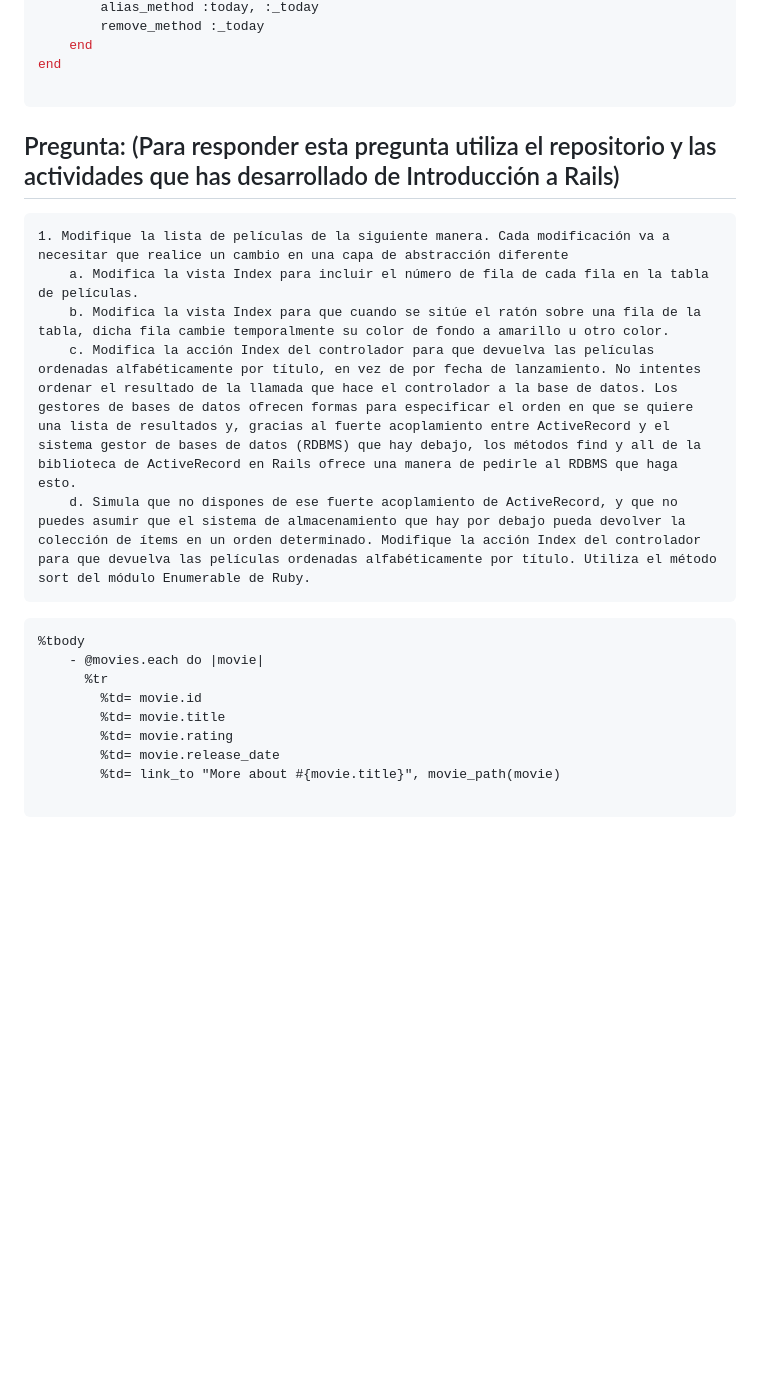
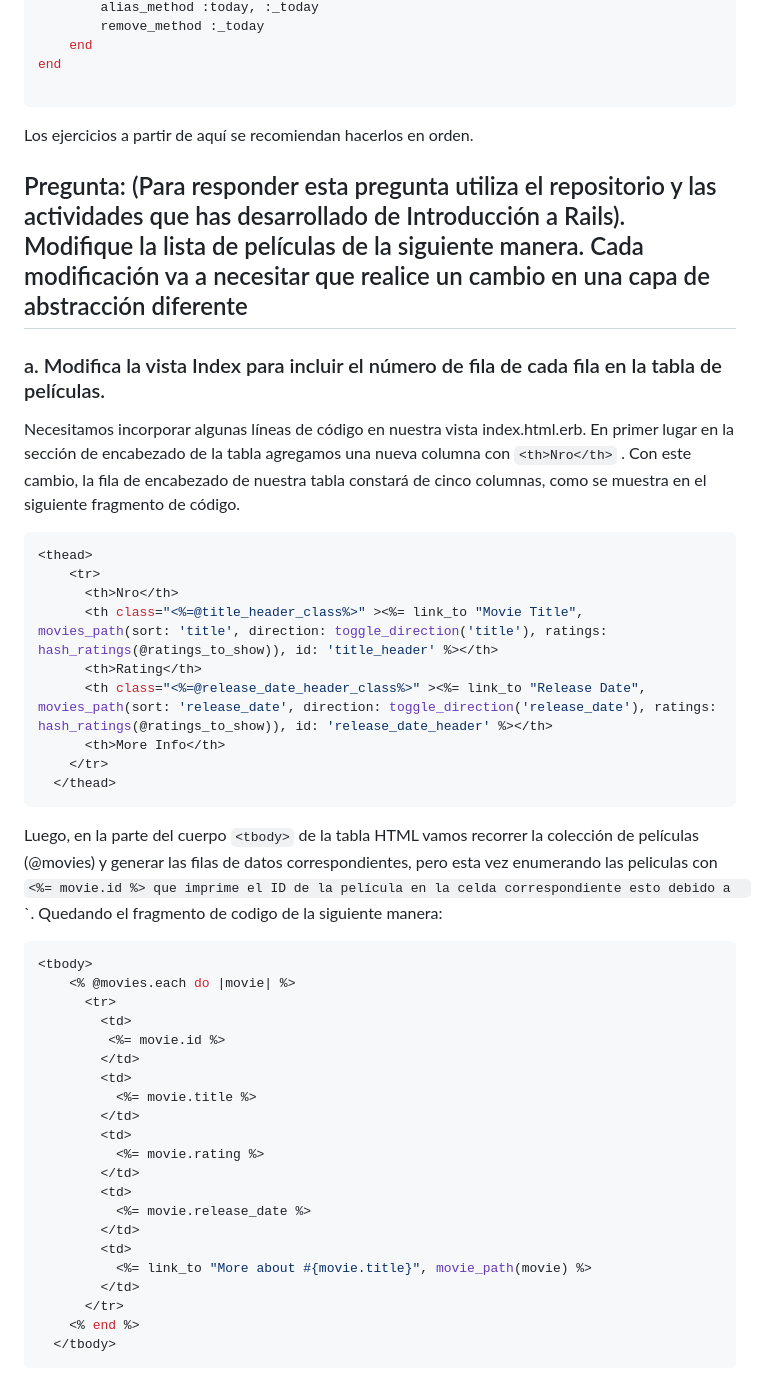
Before and after one commit to miguelvega/PracticaCalificada4, a Markdown page: Respuestas_Proceso.md, the part around one of its changes. Rendered like a GitHub page; blank space fills up the shorter version.

Commit message:
Agregamos el número de fila de cada pelicula

````diff
--- a/Respuestas_Proceso.md
+++ b/Respuestas_Proceso.md
@@ -107,22 +107,48 @@ after do
 end
 
 ```
-## Pregunta: (Para responder esta pregunta utiliza el repositorio y las actividades que has desarrollado de Introducción a Rails)
 
-    1. Modifique la lista de películas de la siguiente manera. Cada modificación va a necesitar que realice un cambio en una capa de abstracción diferente
-        a. Modifica la vista Index para incluir el número de fila de cada fila en la tabla de películas.
-        b. Modifica la vista Index para que cuando se sitúe el ratón sobre una fila de la tabla, dicha fila cambie temporalmente su color de fondo a amarillo u otro color.
-        c. Modifica la acción Index del controlador para que devuelva las películas ordenadas alfabéticamente por título, en vez de por fecha de lanzamiento. No intentes ordenar el resultado de la llamada que hace el controlador a la base de datos. Los gestores de bases de datos ofrecen formas para especificar el orden en que se quiere una lista de resultados y, gracias al fuerte acoplamiento entre ActiveRecord y el sistema gestor de bases de datos (RDBMS) que hay debajo, los métodos find y all de la biblioteca de ActiveRecord en Rails ofrece una manera de pedirle al RDBMS que haga esto.
-        d. Simula que no dispones de ese fuerte acoplamiento de ActiveRecord, y que no puedes asumir que el sistema de almacenamiento que hay por debajo pueda devolver la colección de ítems en un orden determinado. Modifique la acción Index del controlador para que devuelva las películas ordenadas alfabéticamente por título. Utiliza el método sort del módulo Enumerable de Ruby.
+Los ejercicios a partir de aquí se recomiendan hacerlos en orden.
+## Pregunta: (Para responder esta pregunta utiliza el repositorio y las actividades que has desarrollado de Introducción a Rails). Modifique la lista de películas de la siguiente manera. Cada modificación va a necesitar que realice un cambio en una capa de abstracción diferente
 
+### a. Modifica la vista Index para incluir el número de fila de cada fila en la tabla de películas.
+
+Necesitamos incorporar algunas líneas de código en nuestra vista  index.html.erb. En primer lugar en la sección de encabezado de la tabla agregamos una nueva columna con `<th>Nro</th>` . Con este cambio, la fila de encabezado de nuestra tabla constará de cinco columnas, como se muestra en el siguiente fragmento de código.
+
+``` ruby
+<thead>
+    <tr>
+      <th>Nro</th>
+      <th class="<%=@title_header_class%>" ><%= link_to "Movie Title", movies_path(sort: 'title', direction: toggle_direction('title'), ratings: hash_ratings(@ratings_to_show)), id: 'title_header' %></th>
+      <th>Rating</th>
+      <th class="<%=@release_date_header_class%>" ><%= link_to "Release Date", movies_path(sort: 'release_date', direction: toggle_direction('release_date'), ratings: hash_ratings(@ratings_to_show)), id: 'release_date_header' %></th>
+      <th>More Info</th>
+    </tr>
+  </thead>
 ```
-%tbody
-    - @movies.each do |movie|
-      %tr
-        %td= movie.id
-        %td= movie.title
-        %td= movie.rating
-        %td= movie.release_date
-        %td= link_to "More about #{movie.title}", movie_path(movie)
 
+Luego, en la parte del cuerpo `<tbody>` de la tabla HTML vamos recorrer la colección de películas (@movies) y generar las filas de datos correspondientes, pero esta vez enumerando las peliculas con `<%= movie.id %> que imprime el ID de la película en la celda correspondiente esto debido a  `<td>`. Quedando el fragmento de codigo de la siguiente manera:
+
+```ruby
+<tbody>
+    <% @movies.each do |movie| %>
+      <tr>
+        <td>
+         <%= movie.id %>
+        </td>
+        <td>
+          <%= movie.title %>
+        </td>
+        <td>
+          <%= movie.rating %>
+        </td>
+        <td>
+          <%= movie.release_date %>
+        </td>
+        <td>
+          <%= link_to "More about #{movie.title}", movie_path(movie) %>
+        </td>
+      </tr>
+    <% end %>
+  </tbody>
 ```
````
Also changed, not shown: other parts of Respuestas_Proceso.md (+2 -1 lines).
